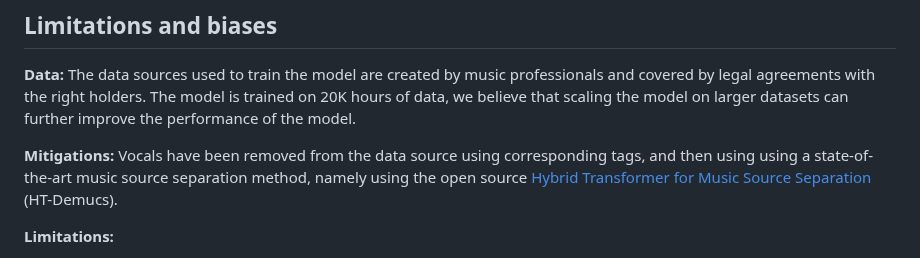
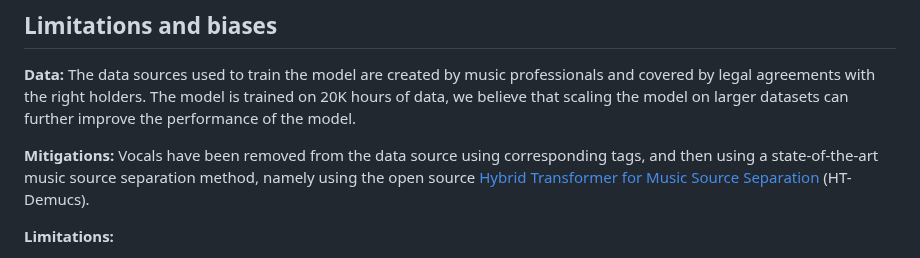
Before and after one commit to facebookresearch/audiocraft, a Markdown page: MODEL_CARD.md, the part around the change. GitHub-like rendering.

Commit message:
spelling: using
Signed-off-by: Josh Soref <2119212+jsoref@users.noreply.github.com>

```diff
--- a/MODEL_CARD.md
+++ b/MODEL_CARD.md
@@ -62,7 +62,7 @@ More information can be found in the paper [Simple and Controllable Music Genera
 
 **Data:** The data sources used to train the model are created by music professionals and covered by legal agreements with the right holders. The model is trained on 20K hours of data, we believe that scaling the model on larger datasets can further improve the performance of the model.
 
-**Mitigations:** Vocals have been removed from the data source using corresponding tags, and then using using a state-of-the-art music source separation method, namely using the open source [Hybrid Transformer for Music Source Separation](https://github.com/facebookresearch/demucs) (HT-Demucs).
+**Mitigations:** Vocals have been removed from the data source using corresponding tags, and then using a state-of-the-art music source separation method, namely using the open source [Hybrid Transformer for Music Source Separation](https://github.com/facebookresearch/demucs) (HT-Demucs).
 
 **Limitations:**
 
```
